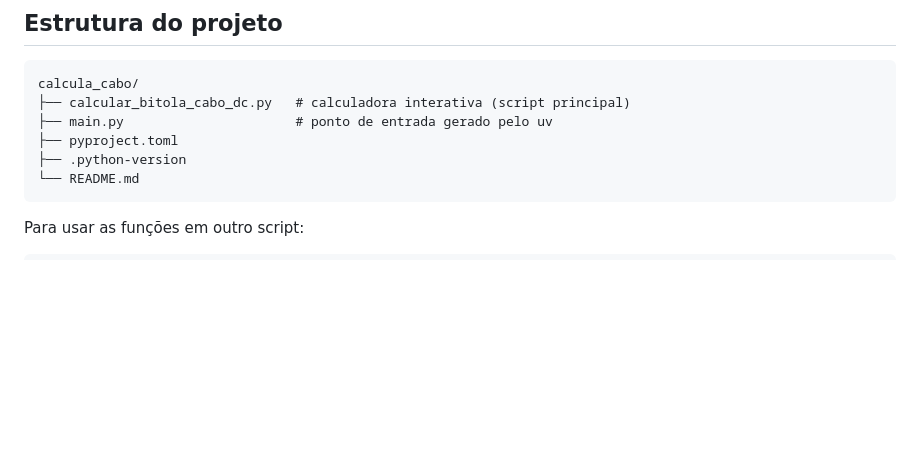
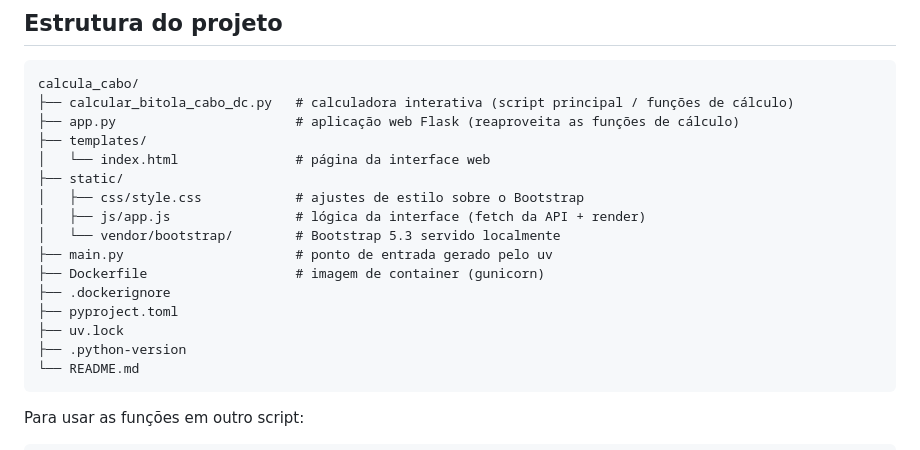
Before and after one commit to ConradoAlmeida/calcula_cabo, a Markdown page: README.md, the part around one of its changes. GitHub-like rendering; blank space fills up the shorter version.

````diff
--- a/README.md
+++ b/README.md
@@ -119,9 +168,19 @@ O TXT contém:
 
 ```text
 calcula_cabo/
-├── calcular_bitola_cabo_dc.py   # calculadora interativa (script principal)
+├── calcular_bitola_cabo_dc.py   # calculadora interativa (script principal / funções de cálculo)
+├── app.py                       # aplicação web Flask (reaproveita as funções de cálculo)
+├── templates/
+│   └── index.html               # página da interface web
+├── static/
+│   ├── css/style.css            # ajustes de estilo sobre o Bootstrap
+│   ├── js/app.js                # lógica da interface (fetch da API + render)
+│   └── vendor/bootstrap/        # Bootstrap 5.3 servido localmente
 ├── main.py                      # ponto de entrada gerado pelo uv
+├── Dockerfile                   # imagem de container (gunicorn)
+├── .dockerignore
 ├── pyproject.toml
+├── uv.lock
 ├── .python-version
 └── README.md
 ```
````
Also changed, not shown: other parts of README.md (+49 -0 lines).
